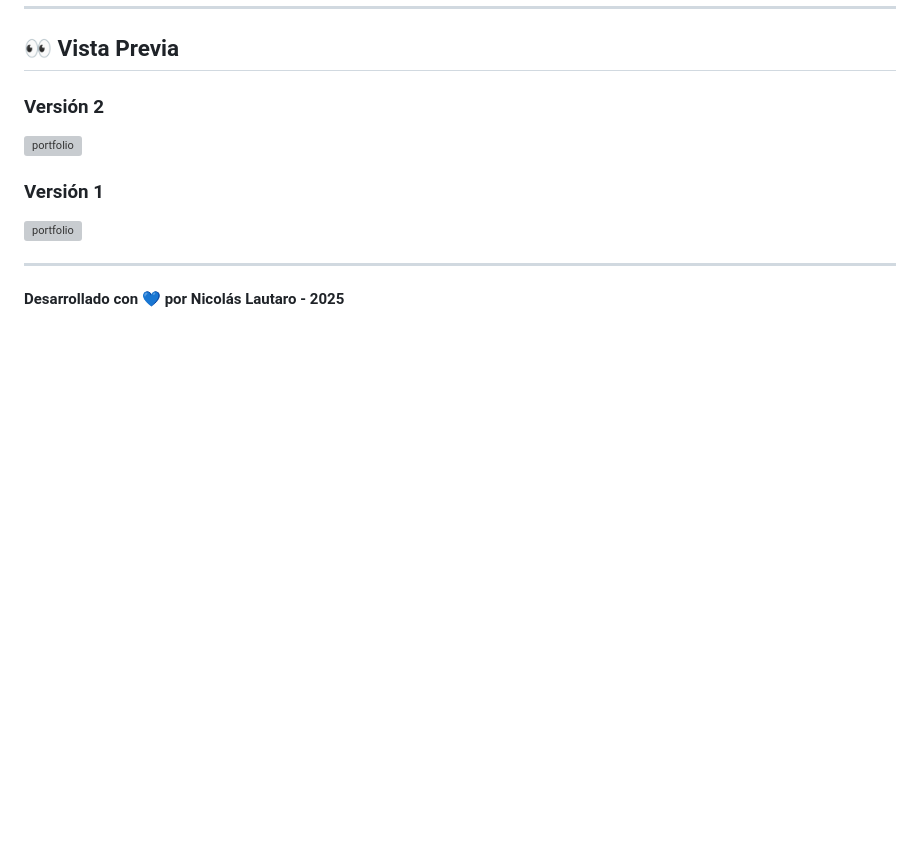
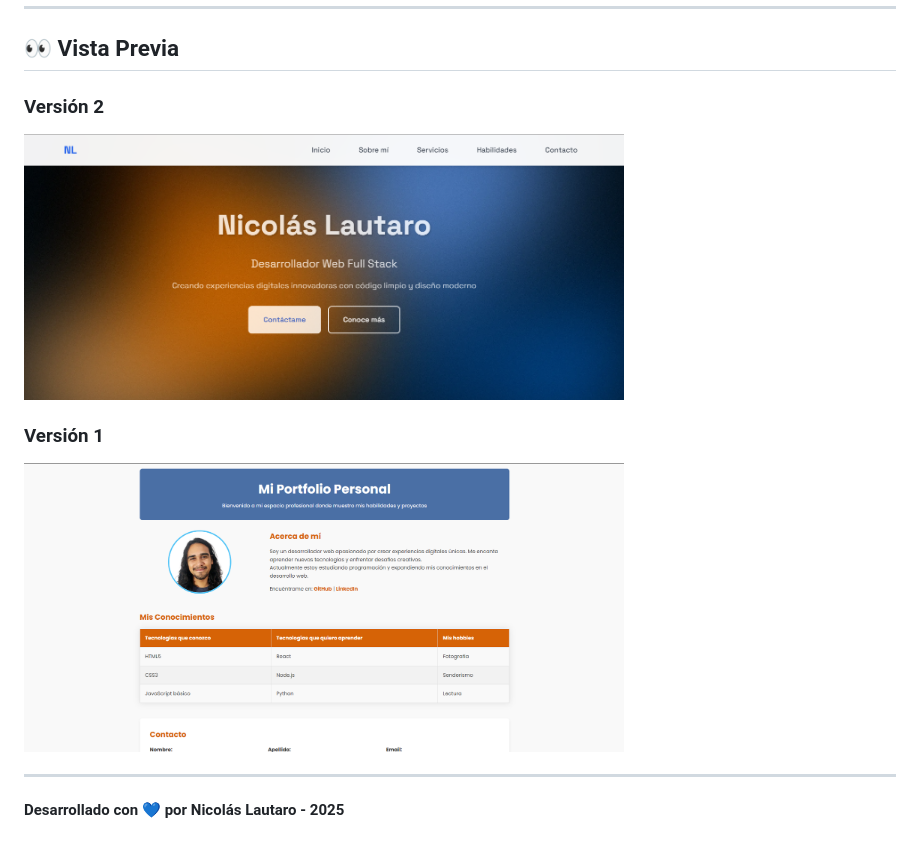
Before and after one commit to NicolasLLans/MiPorfolio, a Markdown page: README.md, the part around the change. GitHub-like rendering; blank space fills up the shorter version; grey boxes are pictures that could not be loaded.

Commit message:
fix nombre de las imagenes del readme

```diff
--- a/README.md
+++ b/README.md
@@ -97,10 +97,10 @@ Este proyecto es un portfolio web profesional desarrollado como parte de la **Pr
 ## 👀 Vista Previa
 
 ### Versión 2
-<img src="assets/img/Camptura-V2.png" alt="portfolio" width="600">
+<img src="assets/img/Captura-V2.png" alt="portfolio" width="600">
 
 ### Versión 1
-<img src="assets/img/Camptura-V1.png" alt="portfolio" width="600">
+<img src="assets/img/Captura-V1.png" alt="portfolio" width="600">
 
 ---
 
```
